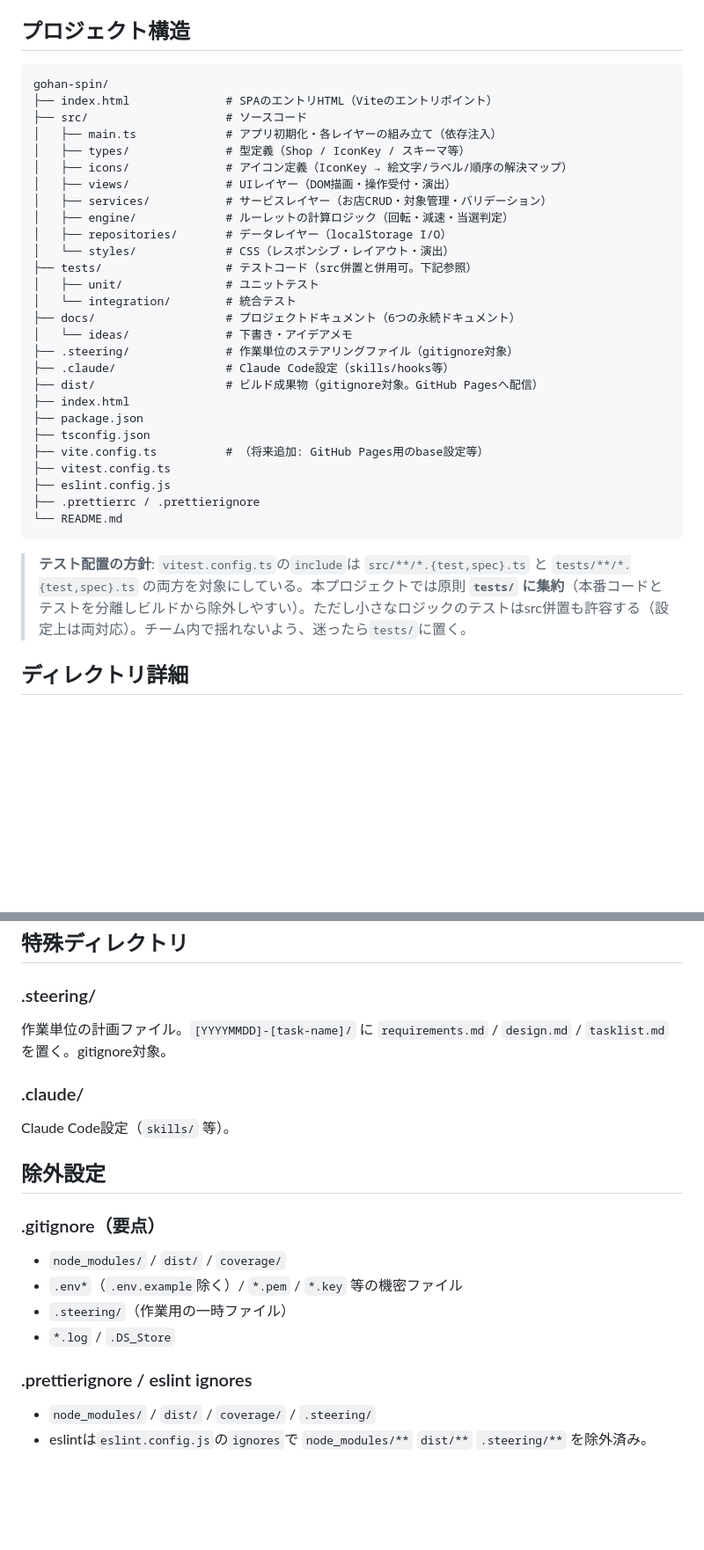
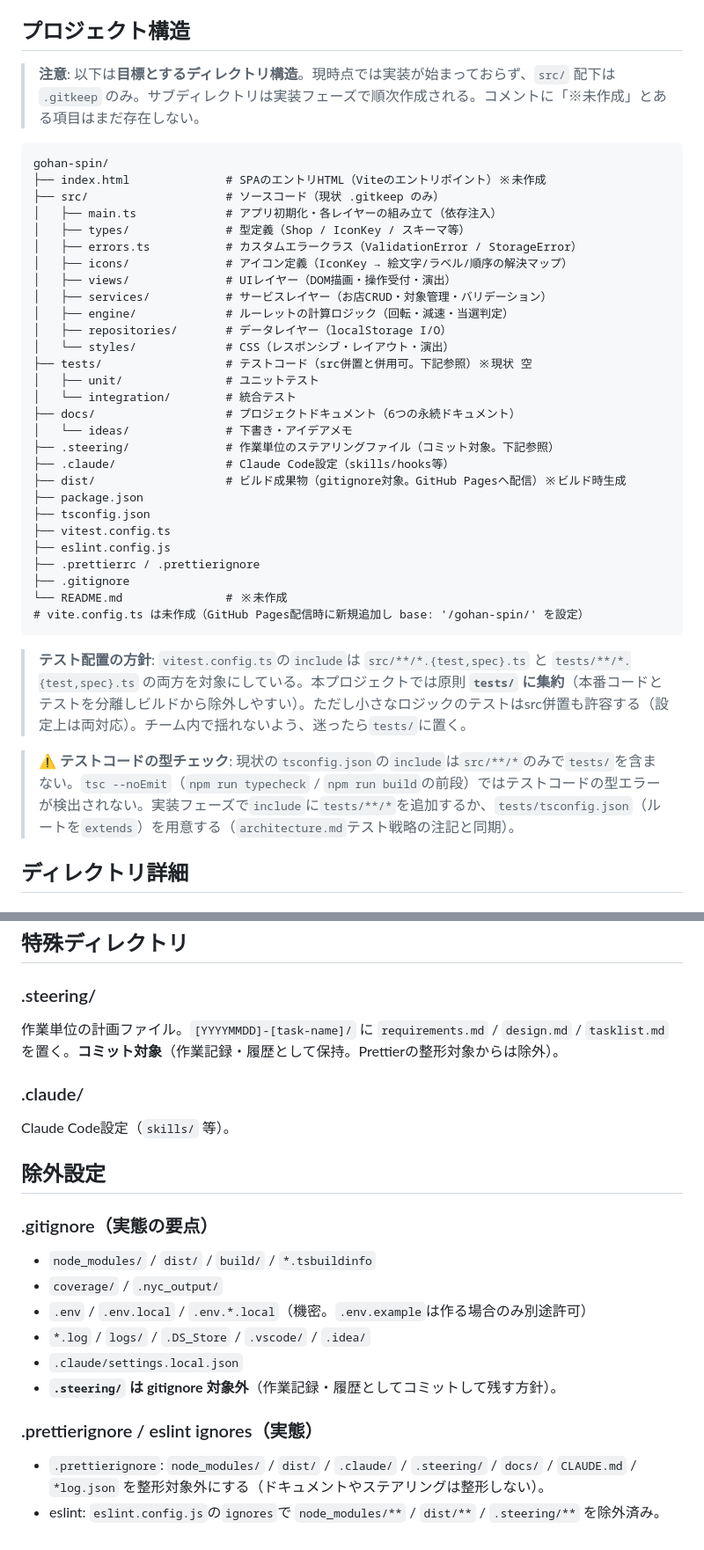
Before and after one commit to yucca1/gohan-spin, a Markdown page: docs/repository-structure.md, 2 parts joined by grey strips. Shown at 88% size. Rendered like a GitHub page; blank space fills up the shorter version.

````diff
--- a/docs/repository-structure.md
+++ b/docs/repository-structure.md
@@ -6,37 +6,42 @@
 
 ## プロジェクト構造
 
+> **注意**: 以下は**目標とするディレクトリ構造**。現時点では実装が始まっておらず、`src/` 配下は `.gitkeep` のみ。サブディレクトリは実装フェーズで順次作成される。コメントに「※未作成」とある項目はまだ存在しない。
+
 ```
 gohan-spin/
-├── index.html              # SPAのエントリHTML（Viteのエントリポイント）
-├── src/                    # ソースコード
+├── index.html              # SPAのエントリHTML（Viteのエントリポイント）※未作成
+├── src/                    # ソースコード（現状 .gitkeep のみ）
 │   ├── main.ts             # アプリ初期化・各レイヤーの組み立て（依存注入）
 │   ├── types/              # 型定義（Shop / IconKey / スキーマ等）
+│   ├── errors.ts           # カスタムエラークラス（ValidationError / StorageError）
 │   ├── icons/              # アイコン定義（IconKey → 絵文字/ラベル/順序の解決マップ）
 │   ├── views/              # UIレイヤー（DOM描画・操作受付・演出）
 │   ├── services/           # サービスレイヤー（お店CRUD・対象管理・バリデーション）
 │   ├── engine/             # ルーレットの計算ロジック（回転・減速・当選判定）
 │   ├── repositories/       # データレイヤー（localStorage I/O）
 │   └── styles/             # CSS（レスポンシブ・レイアウト・演出）
-├── tests/                  # テストコード（src併置と併用可。下記参照）
+├── tests/                  # テストコード（src併置と併用可。下記参照）※現状 空
 │   ├── unit/               # ユニットテスト
 │   └── integration/        # 統合テスト
 ├── docs/                   # プロジェクトドキュメント（6つの永続ドキュメント）
 │   └── ideas/              # 下書き・アイデアメモ
-├── .steering/              # 作業単位のステアリングファイル（gitignore対象）
+├── .steering/              # 作業単位のステアリングファイル（コミット対象。下記参照）
 ├── .claude/                # Claude Code設定（skills/hooks等）
-├── dist/                   # ビルド成果物（gitignore対象。GitHub Pagesへ配信）
-├── index.html
+├── dist/                   # ビルド成果物（gitignore対象。GitHub Pagesへ配信）※ビルド時生成
 ├── package.json
 ├── tsconfig.json
-├── vite.config.ts          # （将来追加: GitHub Pages用のbase設定等）
 ├── vitest.config.ts
 ├── eslint.config.js
 ├── .prettierrc / .prettierignore
-└── README.md
+├── .gitignore
+└── README.md               # ※未作成
+# vite.config.ts は未作成（GitHub Pages配信時に新規追加し base: '/gohan-spin/' を設定）
 ```
 
 > **テスト配置の方針**: `vitest.config.ts`の`include`は `src/**/*.{test,spec}.ts` と `tests/**/*.{test,spec}.ts` の両方を対象にしている。本プロジェクトでは原則 **`tests/` に集約**（本番コードとテストを分離しビルドから除外しやすい）。ただし小さなロジックのテストはsrc併置も許容する（設定上は両対応）。チーム内で揺れないよう、迷ったら`tests/`に置く。
+
+> ⚠️ **テストコードの型チェック**: 現状の`tsconfig.json`の`include`は`src/**/*`のみで`tests/`を含まない。`tsc --noEmit`（`npm run typecheck` / `npm run build`の前段）ではテストコードの型エラーが検出されない。実装フェーズで`include`に`tests/**/*`を追加するか、`tests/tsconfig.json`（ルートを`extends`）を用意する（`architecture.md`テスト戦略の注記と同期）。
 
 ## ディレクトリ詳細
 
@@ -259,19 +279,21 @@ repositories (Data)
 ## 特殊ディレクトリ
 
 ### .steering/
-作業単位の計画ファイル。`[YYYYMMDD]-[task-name]/` に `requirements.md` / `design.md` / `tasklist.md` を置く。gitignore対象。
+作業単位の計画ファイル。`[YYYYMMDD]-[task-name]/` に `requirements.md` / `design.md` / `tasklist.md` を置く。**コミット対象**（作業記録・履歴として保持。Prettierの整形対象からは除外）。
 
 ### .claude/
 Claude Code設定（`skills/` 等）。
 
 ## 除外設定
 
-### .gitignore（要点）
-- `node_modules/` / `dist/` / `coverage/`
-- `.env*`（`.env.example`除く）/ `*.pem` / `*.key` 等の機密ファイル
-- `.steering/`（作業用の一時ファイル）
-- `*.log` / `.DS_Store`
+### .gitignore（実態の要点）
+- `node_modules/` / `dist/` / `build/` / `*.tsbuildinfo`
+- `coverage/` / `.nyc_output/`
+- `.env` / `.env.local` / `.env.*.local`（機密。`.env.example`は作る場合のみ別途許可）
+- `*.log` / `logs/` / `.DS_Store` / `.vscode/` / `.idea/`
+- `.claude/settings.local.json`
+- **`.steering/` は gitignore 対象外**（作業記録・履歴としてコミットして残す方針）。
 
-### .prettierignore / eslint ignores
-- `node_modules/` / `dist/` / `coverage/` / `.steering/`
-- eslintは`eslint.config.js`の`ignores`で `node_modules/**` `dist/**` `.steering/**` を除外済み。
+### .prettierignore / eslint ignores（実態）
+- `.prettierignore`: `node_modules/` / `dist/` / `.claude/` / `.steering/` / `docs/` / `CLAUDE.md` / `*log.json` を整形対象外にする（ドキュメントやステアリングは整形しない）。
+- eslint: `eslint.config.js`の`ignores`で `node_modules/**` / `dist/**` / `.steering/**` を除外済み。
````
Also changed, not shown: other parts of docs/repository-structure.md (+15 -0 lines), docs/development-guidelines.md (+19 -9 lines), docs/glossary.md (+1 -1 lines).
